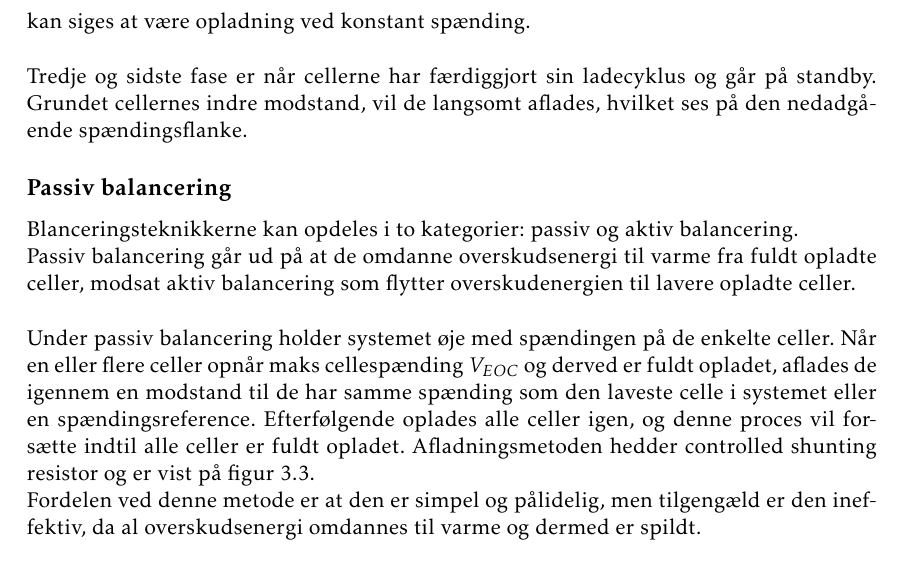
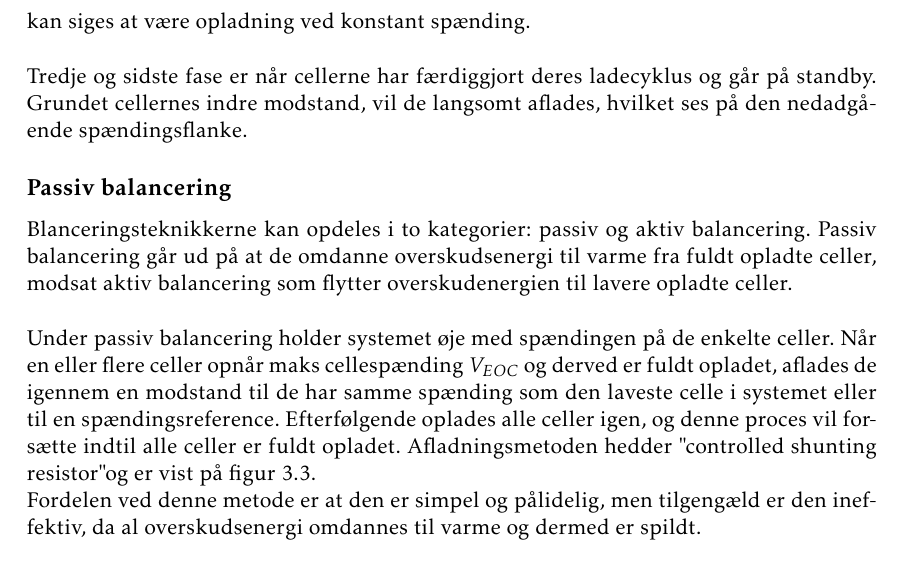
Before and after one commit to fraannk/ee_afgangsprojekt, a LaTeX thesis (rapport.tex, which reads section/afs_funktionaliteter.tex): part of page 23 of 63, cut so that both start at the same text. Compiled offline with pdfLaTeX.

Commit message:
Få rettelser

```diff
--- a/section/afs_funktionaliteter.tex
+++ b/section/afs_funktionaliteter.tex
@@ -40,15 +40,13 @@ I anden fase påbegyndes når den første celle er fuldt opladet, hvilket kan se
 Fasen kan siges at være opladning ved konstant spænding.
 \\
 
-Tredje og sidste fase er når cellerne har færdiggjort sin ladecyklus og går på standby. Grundet cellernes indre modstand, vil de langsomt aflades, hvilket ses på den nedadgående spændingsflanke.
+Tredje og sidste fase er når cellerne har færdiggjort deres ladecyklus og går på standby. Grundet cellernes indre modstand, vil de langsomt aflades, hvilket ses på den nedadgående spændingsflanke.
 
 \subsection{Passiv balancering}
-Blanceringsteknikkerne kan opdeles i to kategorier: passiv og aktiv balancering.
-\\
-Passiv balancering går ud på at de omdanne overskudsenergi til varme fra fuldt opladte celler, modsat aktiv balancering som flytter overskudenergien til lavere opladte celler.
+Blanceringsteknikkerne kan opdeles i to kategorier: passiv og aktiv balancering. Passiv balancering går ud på at de omdanne overskudsenergi til varme fra fuldt opladte celler, modsat aktiv balancering som flytter overskudenergien til lavere opladte celler.
 \\
 
-Under passiv balancering holder systemet øje med spændingen på de enkelte celler. Når en eller flere celler opnår maks cellespænding $V_{EOC}$ og derved er fuldt opladet, aflades de igennem en modstand til de har samme spænding som den laveste celle i systemet eller en spændingsreference. Efterfølgende oplades alle celler igen, og denne proces vil forsætte indtil alle celler er fuldt opladet. Afladningsmetoden hedder controlled shunting resistor og er vist på figur \ref{fig:passiv_balancering_teknik}.
+Under passiv balancering holder systemet øje med spændingen på de enkelte celler. Når en eller flere celler opnår maks cellespænding $V_{EOC}$ og derved er fuldt opladet, aflades de igennem en modstand til de har samme spænding som den laveste celle i systemet eller til en spændingsreference. Efterfølgende oplades alle celler igen, og denne proces vil forsætte indtil alle celler er fuldt opladet. Afladningsmetoden hedder "controlled shunting resistor" og er vist på figur \ref{fig:passiv_balancering_teknik}.
 
 
 %Denne metode har MOSFET i parallel med hver enkelt celle og kan styres simpelt ved hjælp af en comparator som får en MOSFET til at tænde for indkobling af en afladningsmodstand. Microcontrolleren vil samtidig overvåge samtlige cellespændinger, og vil derfor have styr på om hvorvidt der er behov for balancering.
```
